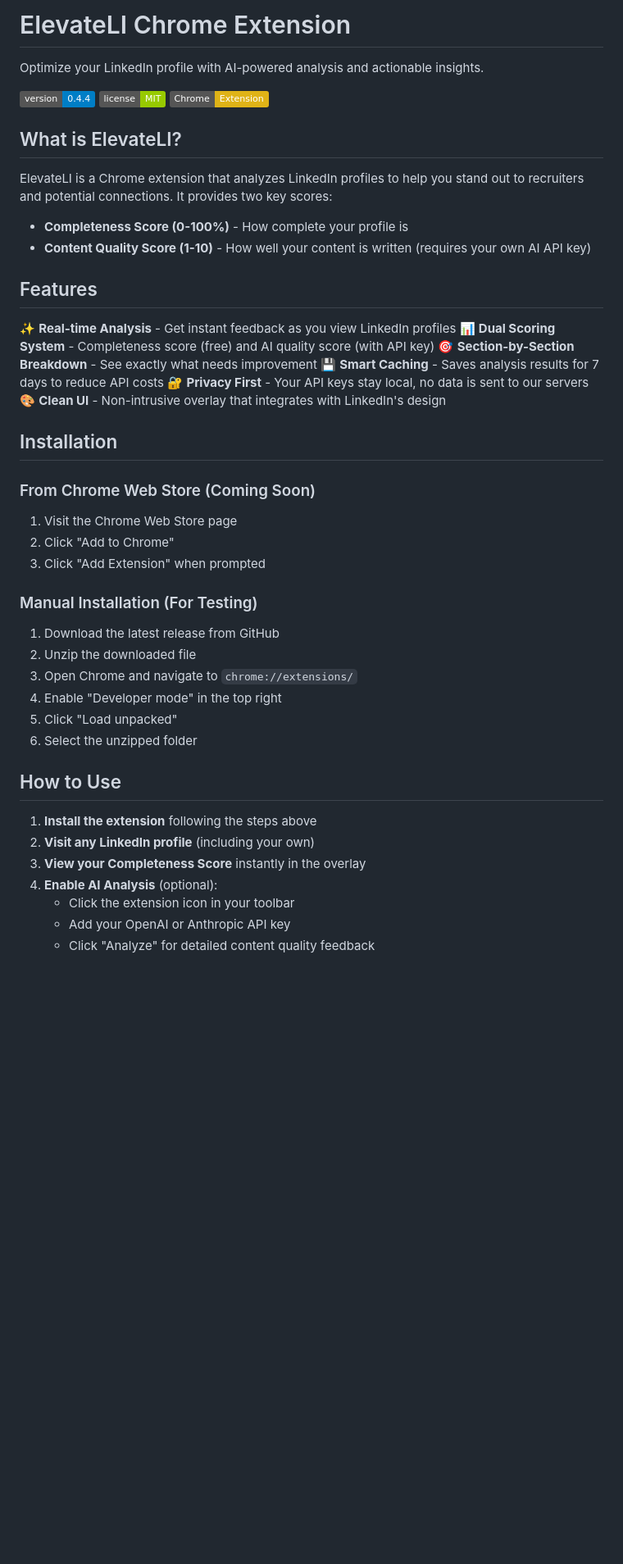
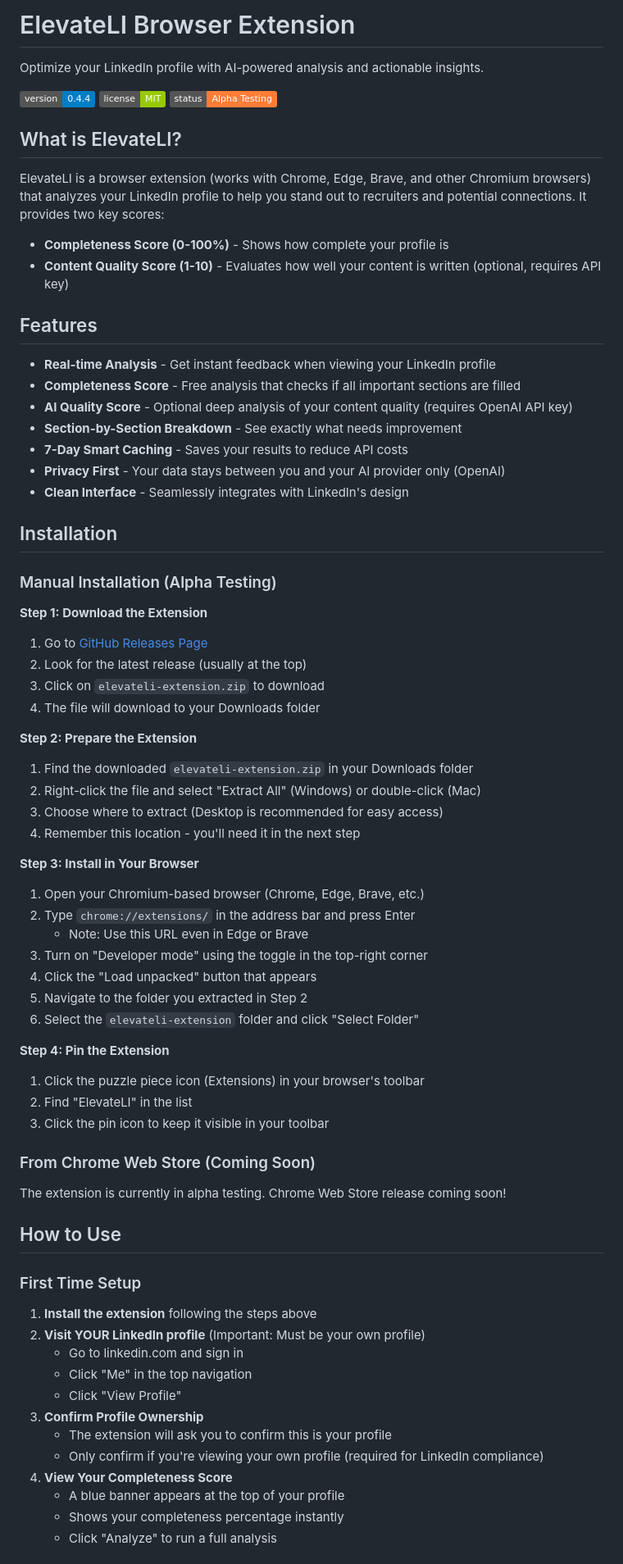
Before and after one commit to prPMDev/elevateli, a Markdown page: elevateli-extension/README.md, the part around the change printed below. Shown: that part at 82% size. Drawn GitHub-style; badges without logos; blank space fills up the shorter version.

```diff
--- a/elevateli-extension/README.md
+++ b/elevateli-extension/README.md
@@ -1,49 +1,74 @@
-# ElevateLI Chrome Extension
+# ElevateLI Browser Extension
 
 Optimize your LinkedIn profile with AI-powered analysis and actionable insights.
 
 [![Version](https://img.shields.io/badge/version-0.4.4-blue.svg)](https://github.com/yourusername/elevateli)
 [![License](https://img.shields.io/badge/license-MIT-green.svg)](LICENSE)
-[![Chrome Web Store](https://img.shields.io/badge/Chrome-Extension-yellow.svg)](#)
+[![Alpha Testing](https://img.shields.io/badge/status-Alpha%20Testing-orange.svg)](#)
 
 ## What is ElevateLI?
 
-ElevateLI is a Chrome extension that analyzes LinkedIn profiles to help you stand out to recruiters and potential connections. It provides two key scores:
+ElevateLI is a browser extension (works with Chrome, Edge, Brave, and other Chromium browsers) that analyzes your LinkedIn profile to help you stand out to recruiters and potential connections. It provides two key scores:
 
-- **Completeness Score (0-100%)** - How complete your profile is
-- **Content Quality Score (1-10)** - How well your content is written (requires your own AI API key)
+- **Completeness Score (0-100%)** - Shows how complete your profile is
+- **Content Quality Score (1-10)** - Evaluates how well your content is written (optional, requires API key)
 
 ## Features
 
-✨ **Real-time Analysis** - Get instant feedback as you view LinkedIn profiles
-📊 **Dual Scoring System** - Completeness score (free) and AI quality score (with API key)
-🎯 **Section-by-Section Breakdown** - See exactly what needs improvement
-💾 **Smart Caching** - Saves analysis results for 7 days to reduce API costs
-🔐 **Privacy First** - Your API keys stay local, no data is sent to our servers
-🎨 **Clean UI** - Non-intrusive overlay that integrates with LinkedIn's design
+- **Real-time Analysis** - Get instant feedback when viewing your LinkedIn profile
+- **Completeness Score** - Free analysis that checks if all important sections are filled
+- **AI Quality Score** - Optional deep analysis of your content quality (requires OpenAI API key)
+- **Section-by-Section Breakdown** - See exactly what needs improvement
+- **7-Day Smart Caching** - Saves your results to reduce API costs
+- **Privacy First** - Your data stays between you and your AI provider only (OpenAI)
+- **Clean Interface** - Seamlessly integrates with LinkedIn's design
 
 ## Installation
 
+### Manual Installation (Alpha Testing)
+
+**Step 1: Download the Extension**
+1. Go to [GitHub Releases Page](https://github.com/yourusername/elevateli/releases)
+2. Look for the latest release (usually at the top)
+3. Click on `elevateli-extension.zip` to download
+4. The file will download to your Downloads folder
+
+**Step 2: Prepare the Extension**
+1. Find the downloaded `elevateli-extension.zip` in your Downloads folder
+2. Right-click the file and select "Extract All" (Windows) or double-click (Mac)
+3. Choose where to extract (Desktop is recommended for easy access)
+4. Remember this location - you'll need it in the next step
+
+**Step 3: Install in Your Browser**
+1. Open your Chromium-based browser (Chrome, Edge, Brave, etc.)
+2. Type `chrome://extensions/` in the address bar and press Enter
+   - Note: Use this URL even in Edge or Brave
+3. Turn on "Developer mode" using the toggle in the top-right corner
+4. Click the "Load unpacked" button that appears
+5. Navigate to the folder you extracted in Step 2
+6. Select the `elevateli-extension` folder and click "Select Folder"
+
+**Step 4: Pin the Extension**
+1. Click the puzzle piece icon (Extensions) in your browser's toolbar
+2. Find "ElevateLI" in the list
+3. Click the pin icon to keep it visible in your toolbar
+
 ### From Chrome Web Store (Coming Soon)
-1. Visit the Chrome Web Store page
-2. Click "Add to Chrome"
-3. Click "Add Extension" when prompted
-
-### Manual Installation (For Testing)
-1. Download the latest release from GitHub
-2. Unzip the downloaded file
-3. Open Chrome and navigate to `chrome://extensions/`
-4. Enable "Developer mode" in the top right
-5. Click "Load unpacked"
-6. Select the unzipped folder
+The extension is currently in alpha testing. Chrome Web Store release coming soon!
 
 ## How to Use
 
+### First Time Setup
 1. **Install the extension** following the steps above
-2. **Visit any LinkedIn profile** (including your own)
-3. **View your Completeness Score** instantly in the overlay
-4. **Enable AI Analysis** (optional):
-   - Click the extension icon in your toolbar
-   - Add your OpenAI or Anthropic API key
-   - Click "Analyze" for detailed content quality feedback
+2. **Visit YOUR LinkedIn profile** (Important: Must be your own profile)
+   - Go to linkedin.com and sign in
+   - Click "Me" in the top navigation
+   - Click "View Profile"
+3. **Confirm Profile Ownership**
+   - The extension will ask you to confirm this is your profile
+   - Only confirm if you're viewing your own profile (required for LinkedIn compliance)
+4. **View Your Completeness Score**
+   - A blue banner appears at the top of your profile
+   - Shows your completeness percentage instantly
+   - Click "Analyze" to run a full analysis
 
```
Also changed, not shown: other parts of elevateli-extension/README.md (+88 -48 lines).
